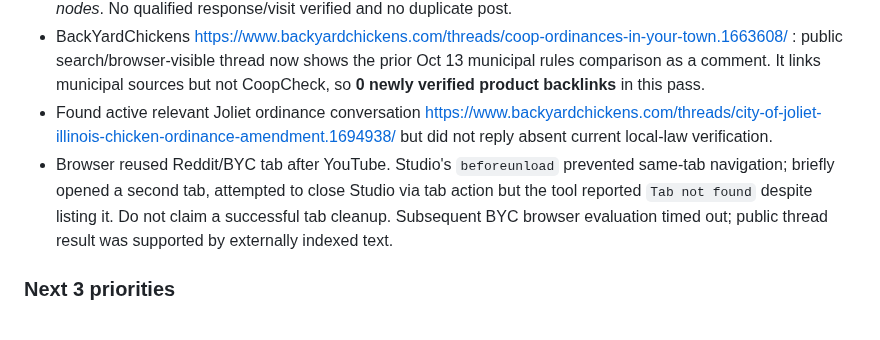
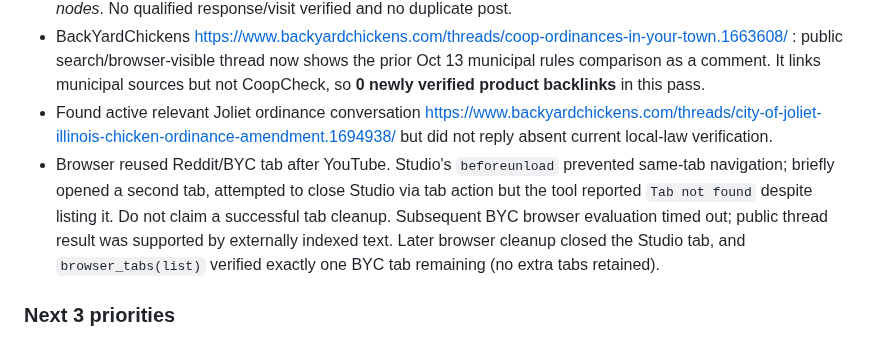
Before and after one commit to DragonChenCL/CoopCheck, a Markdown page: docs/operations/LOG.md, the part around the change. Rendered like a GitHub page.

Commit message:
docs(ops): confirm browser tab cleanup

```diff
--- a/docs/operations/LOG.md
+++ b/docs/operations/LOG.md
@@ -14,7 +14,7 @@
 - Reddit r/SideProject feedback post https://www.reddit.com/r/SideProject/comments/1x9n6xj/ : browser still shows existing CoopCheck post, score 1, a `commentCount` metadata value of 1 but *zero loaded `shreddit-comment` nodes*. No qualified response/visit verified and no duplicate post.
 - BackYardChickens https://www.backyardchickens.com/threads/coop-ordinances-in-your-town.1663608/ : public search/browser-visible thread now shows the prior Oct 13 municipal rules comparison as a comment. It links municipal sources but not CoopCheck, so **0 newly verified product backlinks** in this pass.
 - Found active relevant Joliet ordinance conversation https://www.backyardchickens.com/threads/city-of-joliet-illinois-chicken-ordinance-amendment.1694938/ but did not reply absent current local-law verification.
-- Browser reused Reddit/BYC tab after YouTube. Studio's `beforeunload` prevented same-tab navigation; briefly opened a second tab, attempted to close Studio via tab action but the tool reported `Tab not found` despite listing it. Do not claim a successful tab cleanup. Subsequent BYC browser evaluation timed out; public thread result was supported by externally indexed text.
+- Browser reused Reddit/BYC tab after YouTube. Studio's `beforeunload` prevented same-tab navigation; briefly opened a second tab, attempted to close Studio via tab action but the tool reported `Tab not found` despite listing it. Do not claim a successful tab cleanup. Subsequent BYC browser evaluation timed out; public thread result was supported by externally indexed text. Later browser cleanup closed the Studio tab, and `browser_tabs(list)` verified exactly one BYC tab remaining (no extra tabs retained).
 
 ### Next 3 priorities
 1. Track actual views/clicks/referrals from published Shorts and user comments from the SideProject post; only count qualified external users, not owner/test traffic.
```
